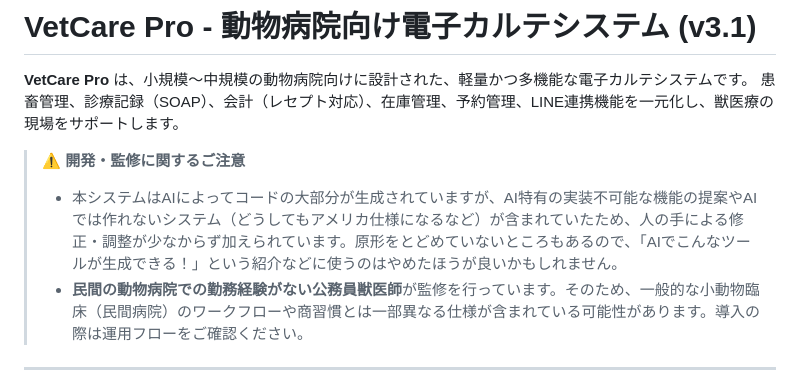
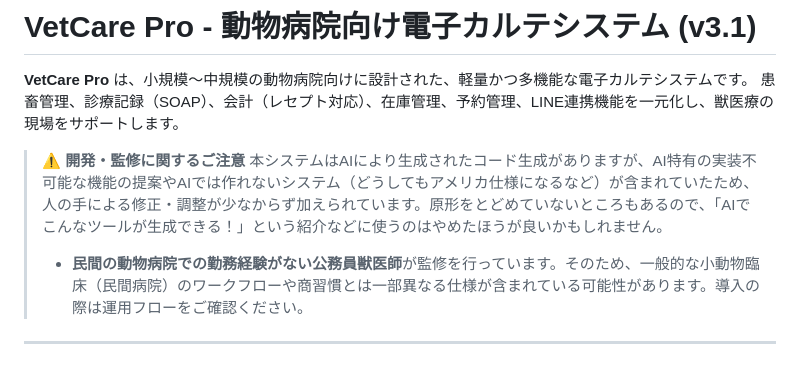
Before and after one commit to boris15413-jpg/VetCare-Pro-ver-3, a Markdown page: README.md, the part around the change. Rendered like a GitHub page.

```diff
--- a/README.md
+++ b/README.md
@@ -4,7 +4,7 @@
 患畜管理、診療記録（SOAP）、会計（レセプト対応）、在庫管理、予約管理、LINE連携機能を一元化し、獣医療の現場をサポートします。
 
 > ⚠️ **開発・監修に関するご注意**
-> * 本システムはAIによってコードの大部分が生成されていますが、AI特有の実装不可能な機能の提案やAIでは作れないシステム（どうしてもアメリカ仕様になるなど）が含まれていたため、人の手による修正・調整が少なからず加えられています。原形をとどめていないところもあるので、「AIでこんなツールが生成できる！」という紹介などに使うのはやめたほうが良いかもしれません。
+> 本システムはAIにより生成されたコード生成がありますが、AI特有の実装不可能な機能の提案やAIでは作れないシステム（どうしてもアメリカ仕様になるなど）が含まれていたため、人の手による修正・調整が少なからず加えられています。原形をとどめていないところもあるので、「AIでこんなツールが生成できる！」という紹介などに使うのはやめたほうが良いかもしれません。
 > * **民間の動物病院での勤務経験がない公務員獣医師**が監修を行っています。そのため、一般的な小動物臨床（民間病院）のワークフローや商習慣とは一部異なる仕様が含まれている可能性があります。導入の際は運用フローをご確認ください。
 
 ---
```
